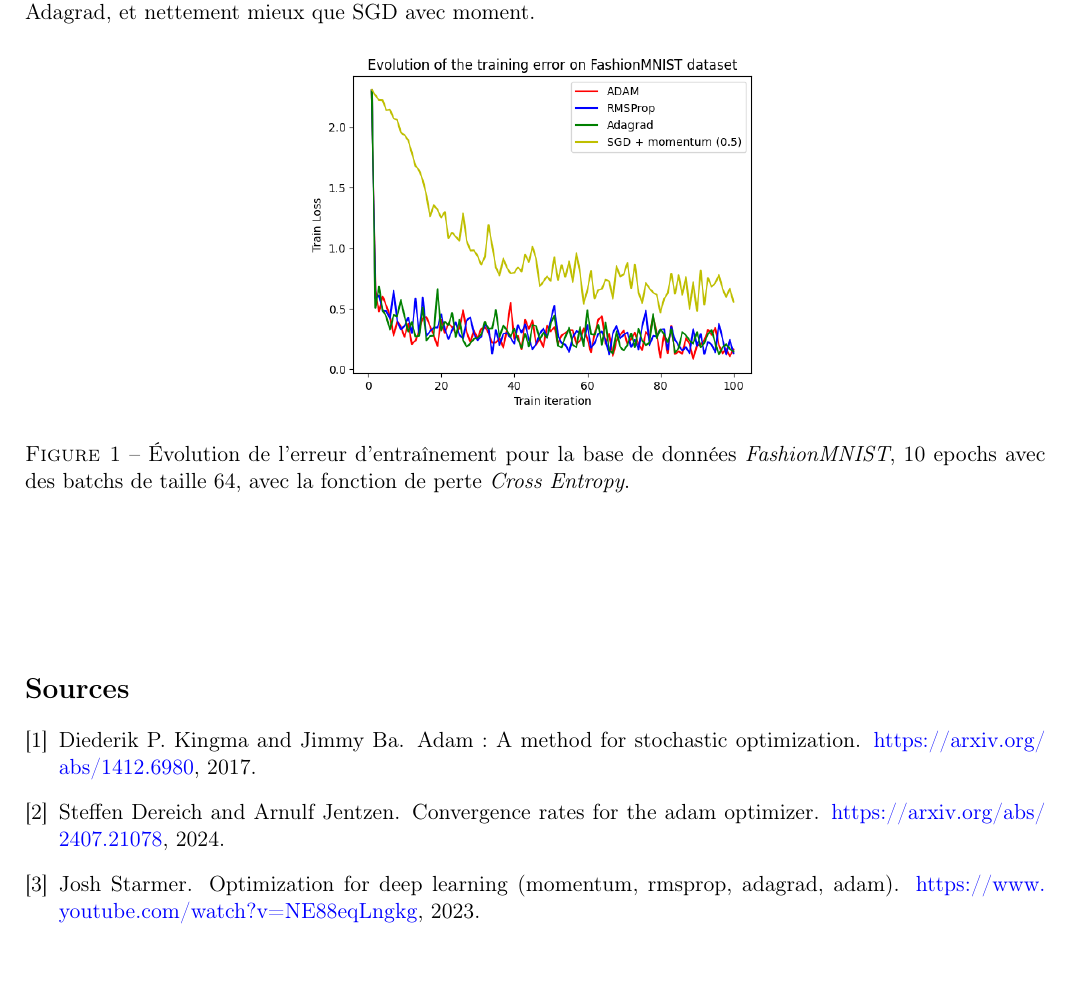
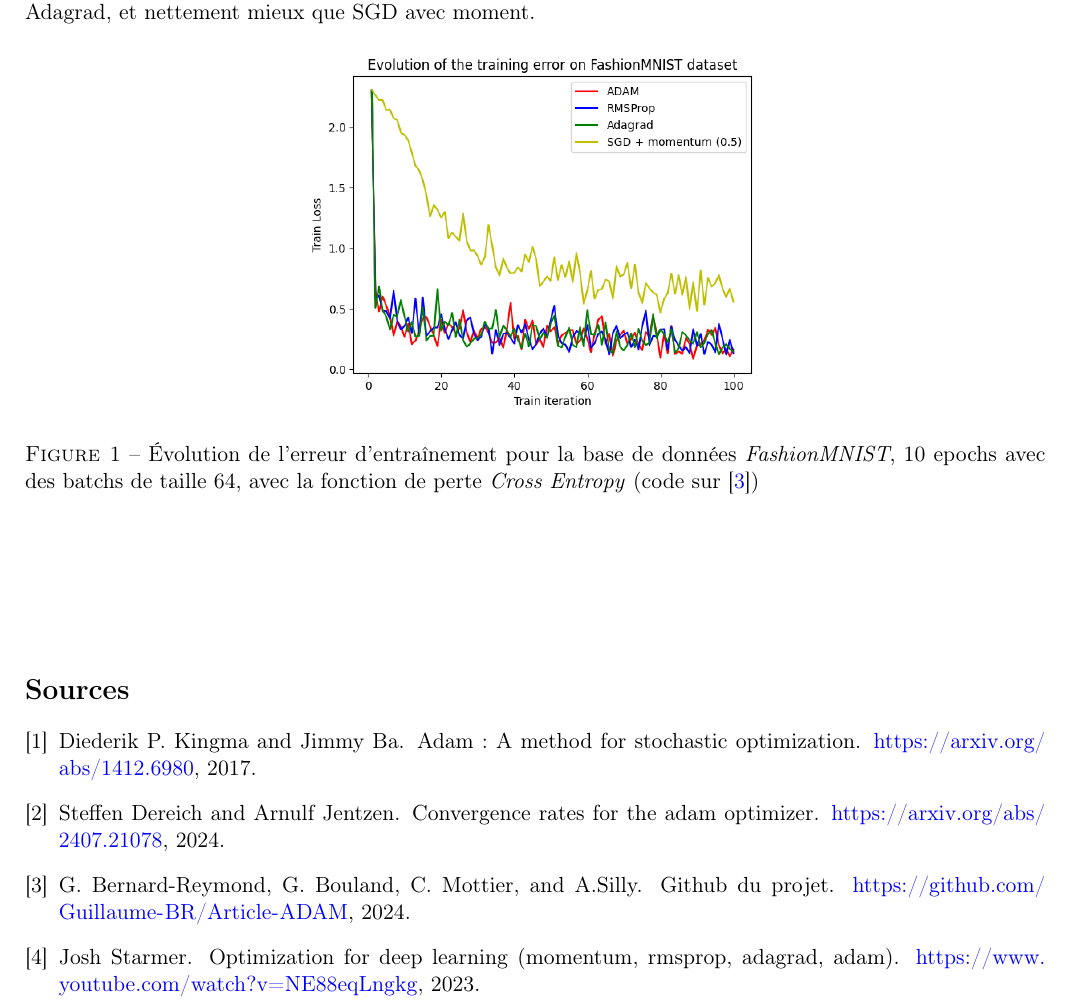
Before and after one commit to Guillaume-BR/Article-ADAM, a LaTeX CV (Resume.tex, which reads sources.bib): part of page 4 of 6, cut so that both start at the same text, the shorter picture padded with empty space. Compiled offline with pdfLaTeX.

Commit message:
Modif biblio

```diff
--- a/Resume.tex
+++ b/Resume.tex
@@ -220,7 +220,7 @@ Dans la même idée, nous avons comparé ces algorithmes dans le cadre de la bas
 \begin{figure}[H]
 \centering
  \includegraphics[width=8cm]{Images/FashionMNIST.png}
-\caption{Évolution de l'erreur d'entraînement pour la base de données \textit{FashionMNIST}, 10 epochs avec des batchs de taille 64, avec la fonction de perte \textit{Cross Entropy}.}
+\caption{Évolution de l'erreur d'entraînement pour la base de données \textit{FashionMNIST}, 10 epochs avec des batchs de taille 64, avec la fonction de perte \textit{Cross Entropy} (code sur \cite{github})}
 \label{fig1}
 \end{figure}
 
--- a/sources.bib
+++ b/sources.bib
@@ -27,3 +27,5 @@
       url={https://arxiv.org/abs/2407.21078},
       howpublished = {\url{https://arxiv.org/abs/2407.21078}}
 }
+
+@misc{github,
@@ -29,0 +35,2 @@
+year={2024}
+}
```
Also changed, not shown: Resume.pdf, Resume.tex (1 more changed lines), sources.bib (3 more changed lines).
